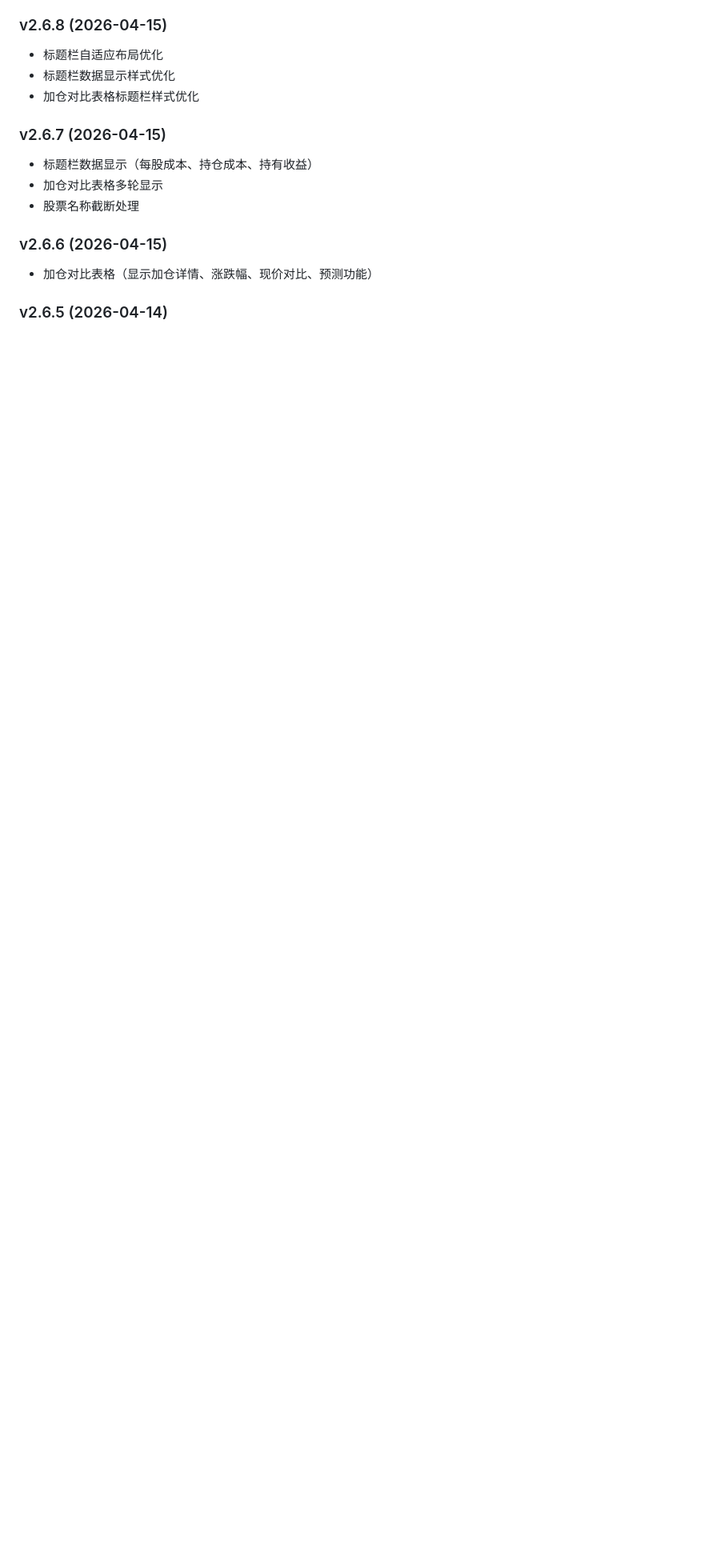
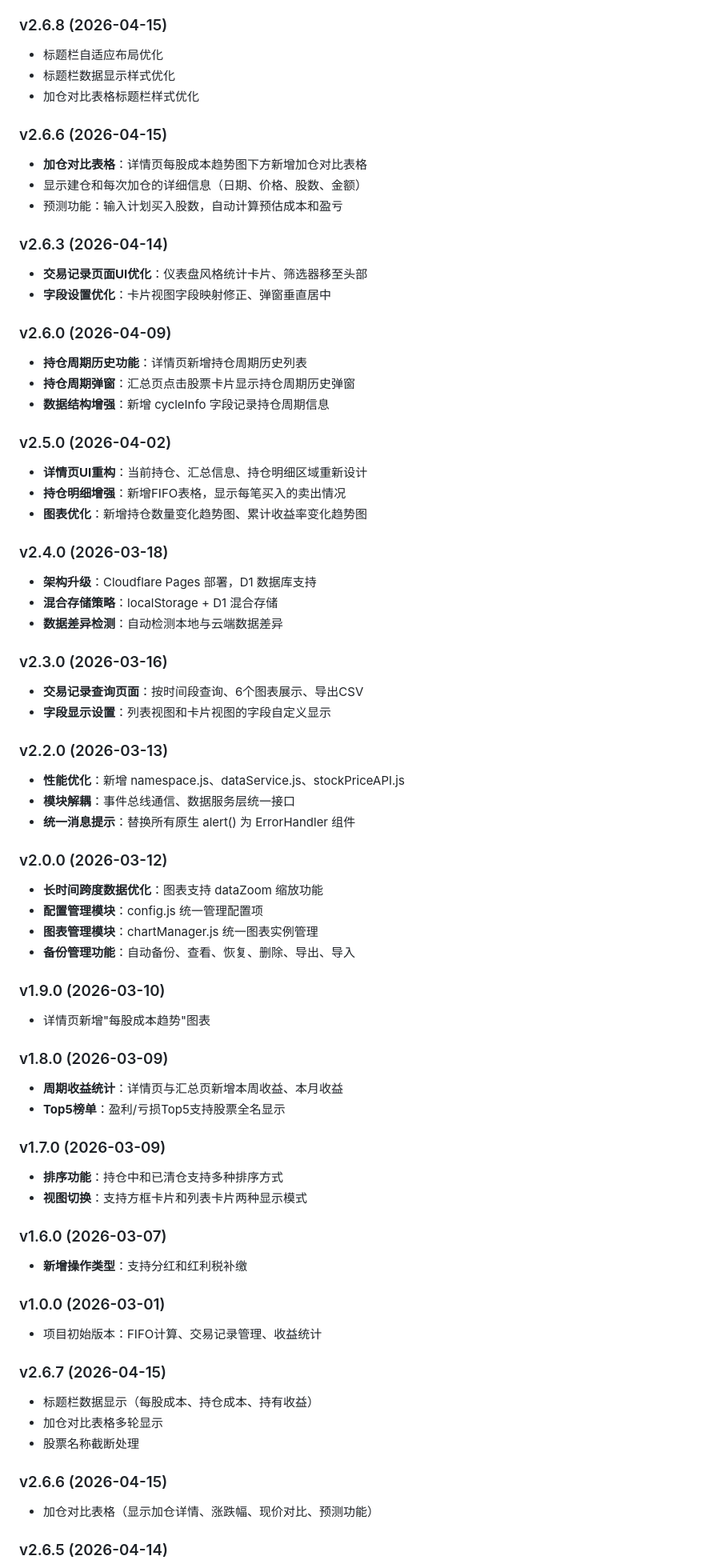
Before and after one commit to DemonFourth/gupiaoshouyi-clac, a Markdown page: README.md, the part around the change. Shown at 80% size. Rendered like a GitHub page; blank space fills up the shorter version.

Commit message:
docs: 合并早期版本历史到 README.md
变更：
1. 从 README-backup-2026-04-16.md 提取 v1.0.0 ~ v2.5.0 版本记录
2. 合并到 README.md 更新日志，形成完整版本历史
3. 删除 README-backup-2026-04-16.md（内容已合并）

版本历史现在完整覆盖：
- v1.0.0 ~ v1.9.0：早期版本
- v2.0.0 ~ v2.27.0：主要版本

🤖 Generated with CodeArts Agent

```diff
--- a/README.md
+++ b/README.md
@@ -419,6 +419,62 @@ npx live-server .
 - 标题栏数据显示样式优化
 - 加仓对比表格标题栏样式优化
 
+### v2.6.6 (2026-04-15)
+- **加仓对比表格**：详情页每股成本趋势图下方新增加仓对比表格
+- 显示建仓和每次加仓的详细信息（日期、价格、股数、金额）
+- 预测功能：输入计划买入股数，自动计算预估成本和盈亏
+
+### v2.6.3 (2026-04-14)
+- **交易记录页面UI优化**：仪表盘风格统计卡片、筛选器移至头部
+- **字段设置优化**：卡片视图字段映射修正、弹窗垂直居中
+
+### v2.6.0 (2026-04-09)
+- **持仓周期历史功能**：详情页新增持仓周期历史列表
+- **持仓周期弹窗**：汇总页点击股票卡片显示持仓周期历史弹窗
+- **数据结构增强**：新增 cycleInfo 字段记录持仓周期信息
+
+### v2.5.0 (2026-04-02)
+- **详情页UI重构**：当前持仓、汇总信息、持仓明细区域重新设计
+- **持仓明细增强**：新增FIFO表格，显示每笔买入的卖出情况
+- **图表优化**：新增持仓数量变化趋势图、累计收益率变化趋势图
+
+### v2.4.0 (2026-03-18)
+- **架构升级**：Cloudflare Pages 部署，D1 数据库支持
+- **混合存储策略**：localStorage + D1 混合存储
+- **数据差异检测**：自动检测本地与云端数据差异
+
+### v2.3.0 (2026-03-16)
+- **交易记录查询页面**：按时间段查询、6个图表展示、导出CSV
+- **字段显示设置**：列表视图和卡片视图的字段自定义显示
+
+### v2.2.0 (2026-03-13)
+- **性能优化**：新增 namespace.js、dataService.js、stockPriceAPI.js
+- **模块解耦**：事件总线通信、数据服务层统一接口
+- **统一消息提示**：替换所有原生 alert() 为 ErrorHandler 组件
+
+### v2.0.0 (2026-03-12)
+- **长时间跨度数据优化**：图表支持 dataZoom 缩放功能
+- **配置管理模块**：config.js 统一管理配置项
+- **图表管理模块**：chartManager.js 统一图表实例管理
+- **备份管理功能**：自动备份、查看、恢复、删除、导出、导入
+
+### v1.9.0 (2026-03-10)
+- 详情页新增"每股成本趋势"图表
+
+### v1.8.0 (2026-03-09)
+- **周期收益统计**：详情页与汇总页新增本周收益、本月收益
+- **Top5榜单**：盈利/亏损Top5支持股票全名显示
+
+### v1.7.0 (2026-03-09)
+- **排序功能**：持仓中和已清仓支持多种排序方式
+- **视图切换**：支持方框卡片和列表卡片两种显示模式
+
+### v1.6.0 (2026-03-07)
+- **新增操作类型**：支持分红和红利税补缴
+
+### v1.0.0 (2026-03-01)
+- 项目初始版本：FIFO计算、交易记录管理、收益统计
+
 ### v2.6.7 (2026-04-15)
 - 标题栏数据显示（每股成本、持仓成本、持有收益）
 - 加仓对比表格多轮显示
```
